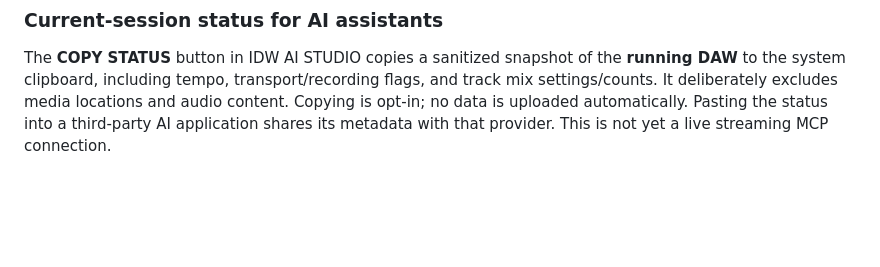
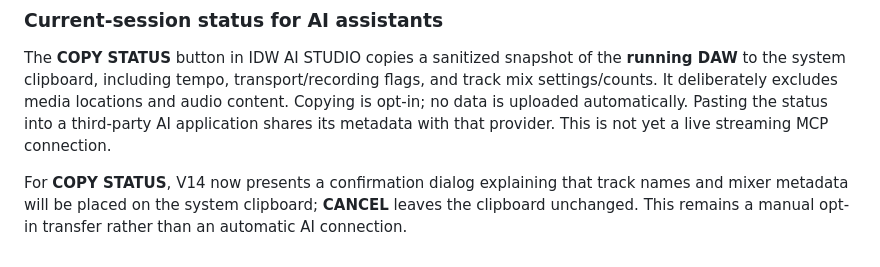
Before and after one commit to marcustwest77-collab/IDW-Voice-MIDI-Studio, a Markdown page: DAW/README.md, the part around the change. GitHub-like rendering; blank space fills up the shorter version.

Commit message:
V14 AI: document session metadata clipboard consent

```diff
--- a/DAW/README.md
+++ b/DAW/README.md
@@ -91,3 +91,5 @@ AI approval safety: immediately before execution, IDW AI STUDIO reparses the edi
 ### Current-session status for AI assistants
 
 The **COPY STATUS** button in IDW AI STUDIO copies a sanitized snapshot of the **running DAW** to the system clipboard, including tempo, transport/recording flags, and track mix settings/counts. It deliberately excludes media locations and audio content. Copying is opt-in; no data is uploaded automatically. Pasting the status into a third-party AI application shares its metadata with that provider. This is not yet a live streaming MCP connection.
+
+For **COPY STATUS**, V14 now presents a confirmation dialog explaining that track names and mixer metadata will be placed on the system clipboard; **CANCEL** leaves the clipboard unchanged. This remains a manual opt-in transfer rather than an automatic AI connection.
```
